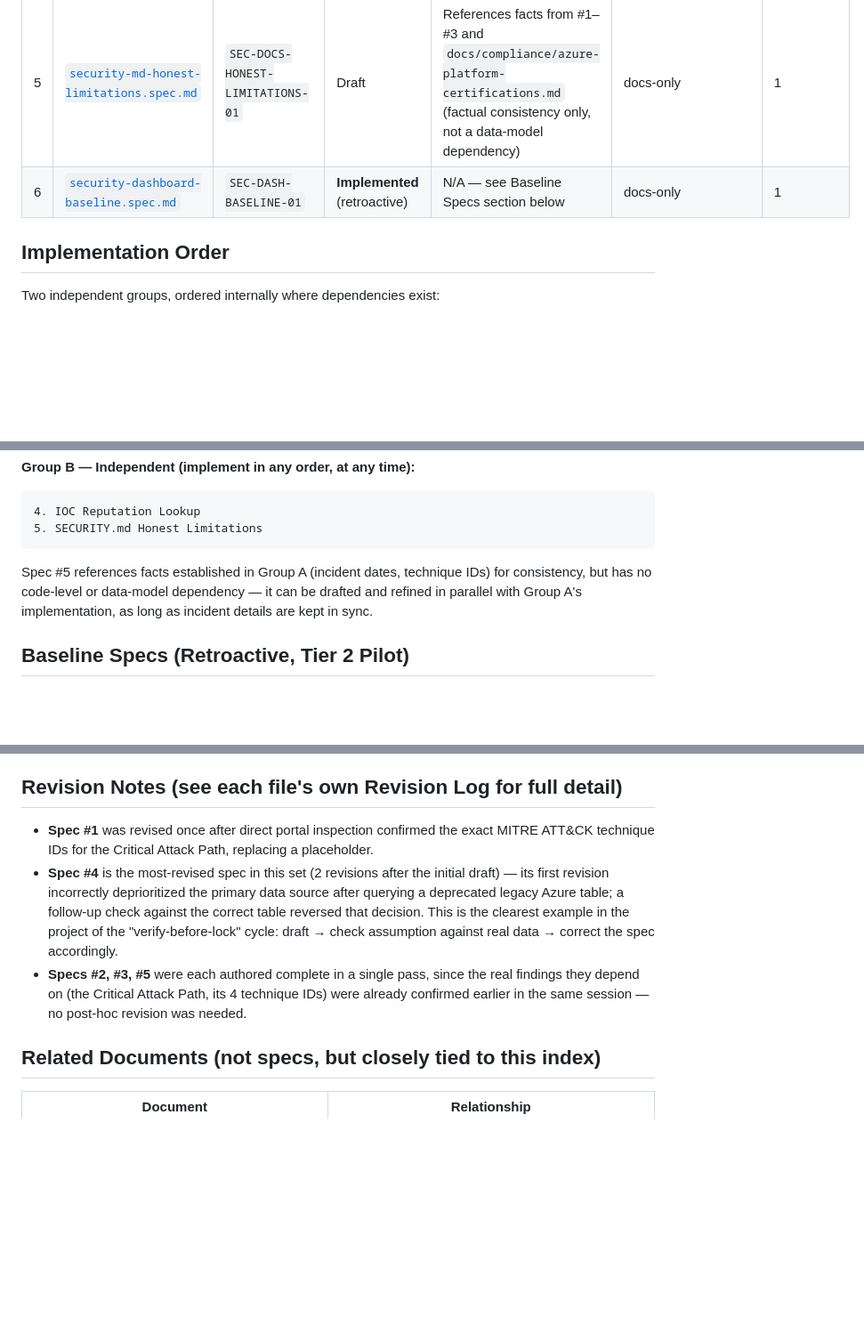
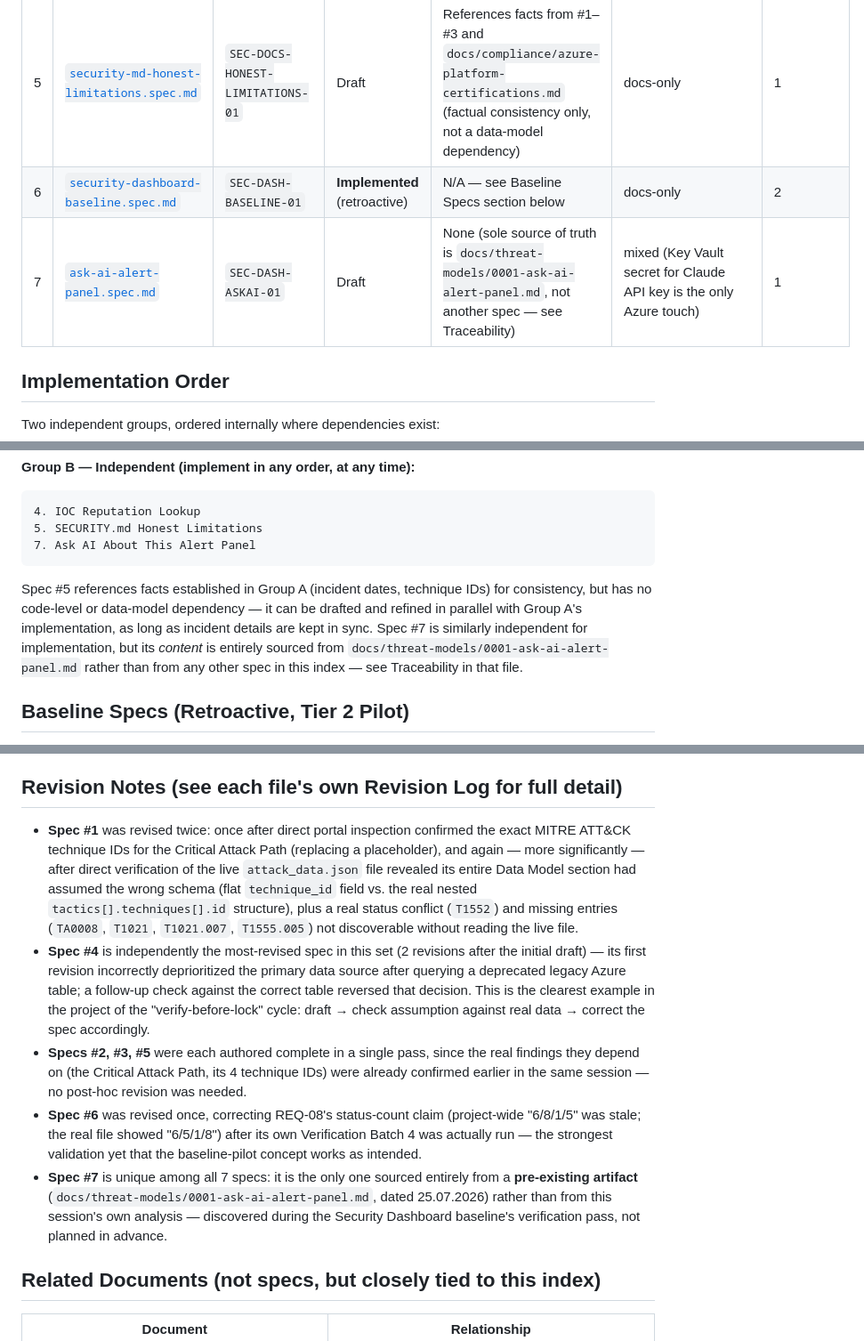
Before and after one commit to Python-Development-Lab/django-azure-app, a Markdown page: docs/specs/README.md, 3 parts joined by grey strips. Shown at 89% size. Drawn GitHub-style; blank space fills up the shorter version.

Commit message:
docs: add Ask AI Alert Panel EARS spec (7th spec, sourced from pre-existing STRIDE threat model); update indexes

````diff
--- a/docs/specs/README.md
+++ b/docs/specs/README.md
@@ -20,7 +20,8 @@
 | 3 | [`evidence-chain-plantuml-diagrams.spec.md`](./evidence-chain-plantuml-diagrams.spec.md) | `SEC-DASH-DIAGRAMS-01` | Draft | **#1 and #2** (must be implemented first — see Implementation Order) | docs-only | 1 |
 | 4 | [`ioc-reputation-lookup.spec.md`](./ioc-reputation-lookup.spec.md) | `SEC-DASH-IOC-01` | Draft | None | mixed (spec/code writable now; live test against `/security/alerts/` requires Azure) | 3 |
 | 5 | [`security-md-honest-limitations.spec.md`](./security-md-honest-limitations.spec.md) | `SEC-DOCS-HONEST-LIMITATIONS-01` | Draft | References facts from #1–#3 and `docs/compliance/azure-platform-certifications.md` (factual consistency only, not a data-model dependency) | docs-only | 1 |
-| 6 | [`security-dashboard-baseline.spec.md`](./security-dashboard-baseline.spec.md) | `SEC-DASH-BASELINE-01` | **Implemented** (retroactive) | N/A — see Baseline Specs section below | docs-only | 1 |
+| 6 | [`security-dashboard-baseline.spec.md`](./security-dashboard-baseline.spec.md) | `SEC-DASH-BASELINE-01` | **Implemented** (retroactive) | N/A — see Baseline Specs section below | docs-only | 2 |
+| 7 | [`ask-ai-alert-panel.spec.md`](./ask-ai-alert-panel.spec.md) | `SEC-DASH-ASKAI-01` | Draft | None (sole source of truth is `docs/threat-models/0001-ask-ai-alert-panel.md`, not another spec — see Traceability) | mixed (Key Vault secret for Claude API key is the only Azure touch) | 1 |
 
 ## Implementation Order
 
@@ -37,8 +38,9 @@ Spec #3 explicitly states it should be implemented last among this group — it
 ```
 4. IOC Reputation Lookup
 5. SECURITY.md Honest Limitations
+7. Ask AI About This Alert Panel
 ```
-Spec #5 references facts established in Group A (incident dates, technique IDs) for consistency, but has no code-level or data-model dependency — it can be drafted and refined in parallel with Group A's implementation, as long as incident details are kept in sync.
+Spec #5 references facts established in Group A (incident dates, technique IDs) for consistency, but has no code-level or data-model dependency — it can be drafted and refined in parallel with Group A's implementation, as long as incident details are kept in sync. Spec #7 is similarly independent for implementation, but its *content* is entirely sourced from `docs/threat-models/0001-ask-ai-alert-panel.md` rather than from any other spec in this index — see Traceability in that file.
 
 ## Baseline Specs (Retroactive, Tier 2 Pilot)
 
@@ -52,9 +54,11 @@ Whether other subsystems (FinOps Dashboard, CI/CD pipeline, Terraform modules) g
 
 ## Revision Notes (see each file's own Revision Log for full detail)
 
-- **Spec #1** was revised once after direct portal inspection confirmed the exact MITRE ATT&CK technique IDs for the Critical Attack Path, replacing a placeholder.
-- **Spec #4** is the most-revised spec in this set (2 revisions after the initial draft) — its first revision incorrectly deprioritized the primary data source after querying a deprecated legacy Azure table; a follow-up check against the correct table reversed that decision. This is the clearest example in the project of the "verify-before-lock" cycle: draft → check assumption against real data → correct the spec accordingly.
+- **Spec #1** was revised twice: once after direct portal inspection confirmed the exact MITRE ATT&CK technique IDs for the Critical Attack Path (replacing a placeholder), and again — more significantly — after direct verification of the live `attack_data.json` file revealed its entire Data Model section had assumed the wrong schema (flat `technique_id` field vs. the real nested `tactics[].techniques[].id` structure), plus a real status conflict (`T1552`) and missing entries (`TA0008`, `T1021`, `T1021.007`, `T1555.005`) not discoverable without reading the live file.
+- **Spec #4** is independently the most-revised spec in this set (2 revisions after the initial draft) — its first revision incorrectly deprioritized the primary data source after querying a deprecated legacy Azure table; a follow-up check against the correct table reversed that decision. This is the clearest example in the project of the "verify-before-lock" cycle: draft → check assumption against real data → correct the spec accordingly.
 - **Specs #2, #3, #5** were each authored complete in a single pass, since the real findings they depend on (the Critical Attack Path, its 4 technique IDs) were already confirmed earlier in the same session — no post-hoc revision was needed.
+- **Spec #6** was revised once, correcting REQ-08's status-count claim (project-wide "6/8/1/5" was stale; the real file showed "6/5/1/8") after its own Verification Batch 4 was actually run — the strongest validation yet that the baseline-pilot concept works as intended.
+- **Spec #7** is unique among all 7 specs: it is the only one sourced entirely from a **pre-existing artifact** (`docs/threat-models/0001-ask-ai-alert-panel.md`, dated 25.07.2026) rather than from this session's own analysis — discovered during the Security Dashboard baseline's verification pass, not planned in advance.
 
 ## Related Documents (not specs, but closely tied to this index)
 
````
Also changed, not shown: other parts of docs/specs/README.md (+3 -1 lines), docs/backlog-status.md (+7 -6 lines), docs/specs/ask-ai-alert-panel.spec.md (added, +133 -0 lines).
